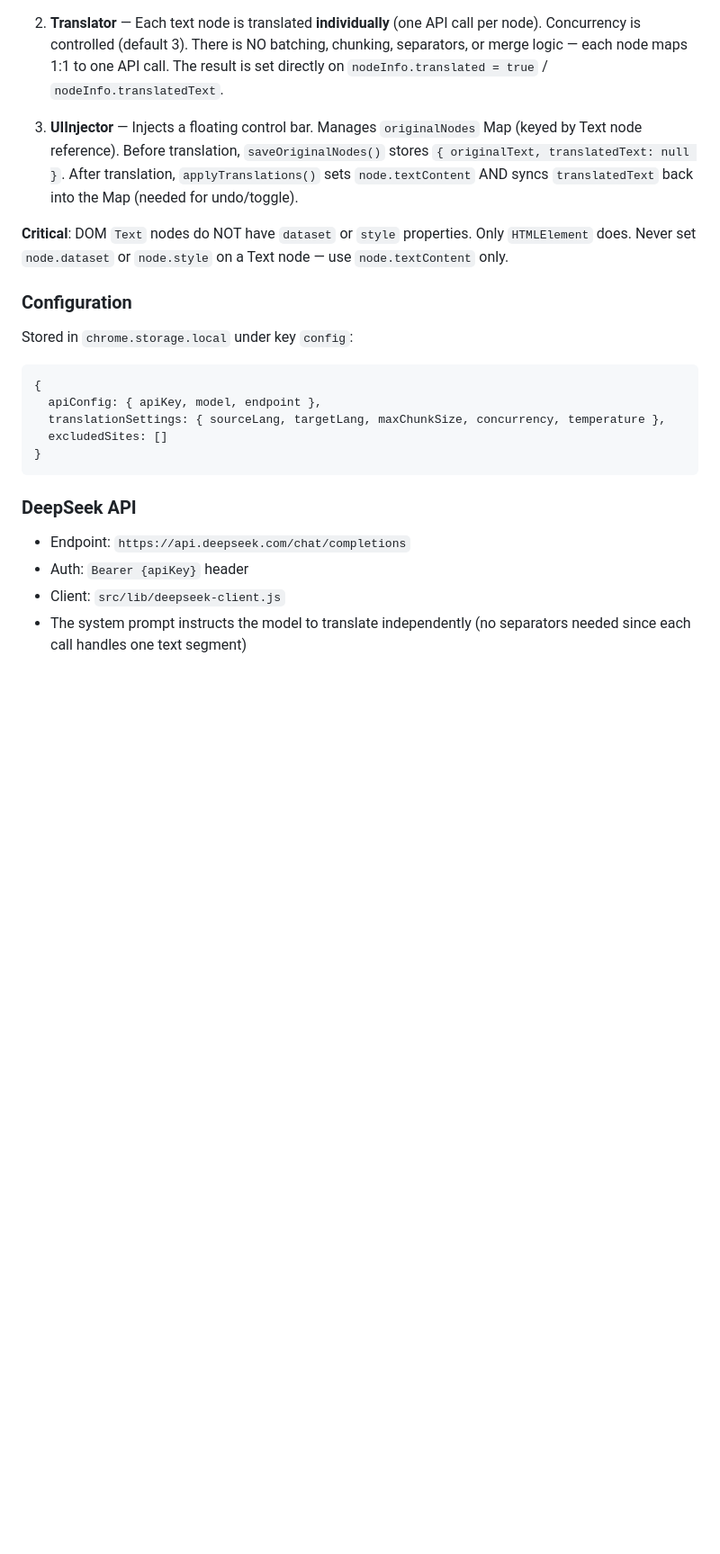
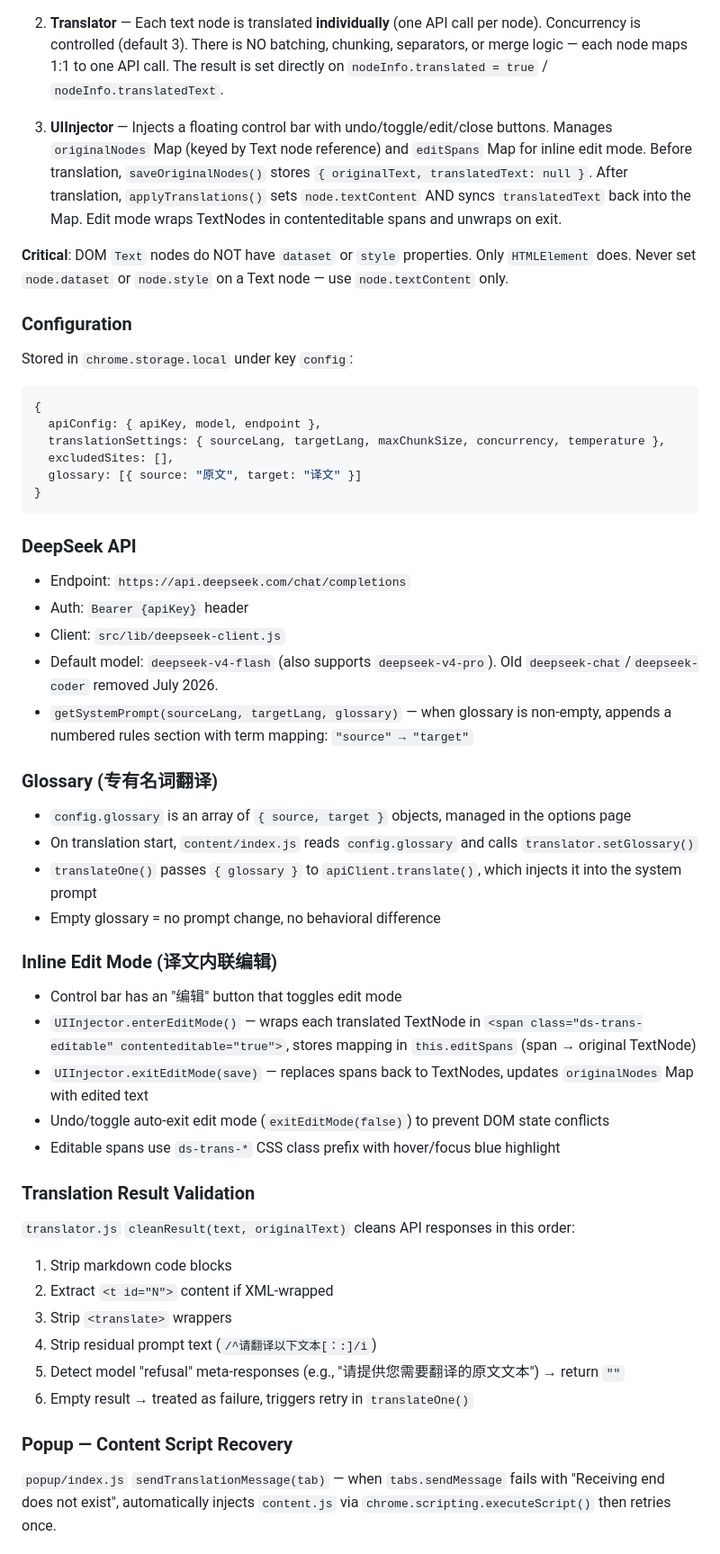
Before and after one commit to teacupyu-glitch/my-AI-project, a Markdown page: CLAUDE.md, the part around one of its changes. Shown at 90% size. GitHub-like rendering; blank space fills up the shorter version.

Commit message:
更新 CLAUDE.md：补充 Glossary、编辑模式、模型升级等新功能文档
- 新增 Glossary 数据流和提示词注入说明
- 新增内联编辑模式 enterEditMode/exitEditMode 架构
- 新增 cleanResult 翻译结果校验流程
- 新增 popup content script 自动恢复机制
- 新增 DOM 提取两阶段过滤规则
- 更新配置 schema（glossary 字段）
- 更新模型为 deepseek-v4-flash / deepseek-v4-pro
- 补充部分成功翻译应用、toggle 状态切换等关键约束

Co-Authored-By: Claude Opus 4.7 <noreply@anthropic.com>

````diff
--- a/CLAUDE.md
+++ b/CLAUDE.md
@@ -37,7 +37,7 @@ The content script (`src/content/index.js`) orchestrates these modules:
 
 2. **Translator** — Each text node is translated **individually** (one API call per node). Concurrency is controlled (default 3). There is NO batching, chunking, separators, or merge logic — each node maps 1:1 to one API call. The result is set directly on `nodeInfo.translated = true` / `nodeInfo.translatedText`.
 
-3. **UIInjector** — Injects a floating control bar. Manages `originalNodes` Map (keyed by Text node reference). Before translation, `saveOriginalNodes()` stores `{ originalText, translatedText: null }`. After translation, `applyTranslations()` sets `node.textContent` AND syncs `translatedText` back into the Map (needed for undo/toggle).
+3. **UIInjector** — Injects a floating control bar with undo/toggle/edit/close buttons. Manages `originalNodes` Map (keyed by Text node reference) and `editSpans` Map for inline edit mode. Before translation, `saveOriginalNodes()` stores `{ originalText, translatedText: null }`. After translation, `applyTranslations()` sets `node.textContent` AND syncs `translatedText` back into the Map. Edit mode wraps TextNodes in contenteditable spans and unwraps on exit.
 
 **Critical**: DOM `Text` nodes do NOT have `dataset` or `style` properties. Only `HTMLElement` does. Never set `node.dataset` or `node.style` on a Text node — use `node.textContent` only.
 
@@ -48,7 +48,8 @@ Stored in `chrome.storage.local` under key `config`:
 {
   apiConfig: { apiKey, model, endpoint },
   translationSettings: { sourceLang, targetLang, maxChunkSize, concurrency, temperature },
-  excludedSites: []
+  excludedSites: [],
+  glossary: [{ source: "原文", target: "译文" }]
 }
 ```
 
@@ -57,4 +58,35 @@ Stored in `chrome.storage.local` under key `config`:
 - Endpoint: `https://api.deepseek.com/chat/completions`
 - Auth: `Bearer {apiKey}` header
 - Client: `src/lib/deepseek-client.js`
-- The system prompt instructs the model to translate independently (no separators needed since each call handles one text segment)
+- Default model: `deepseek-v4-flash` (also supports `deepseek-v4-pro`). Old `deepseek-chat`/`deepseek-coder` removed July 2026.
+- `getSystemPrompt(sourceLang, targetLang, glossary)` — when glossary is non-empty, appends a numbered rules section with term mapping: `"source" → "target"`
+
+### Glossary (专有名词翻译)
+
+- `config.glossary` is an array of `{ source, target }` objects, managed in the options page
+- On translation start, `content/index.js` reads `config.glossary` and calls `translator.setGlossary()`
+- `translateOne()` passes `{ glossary }` to `apiClient.translate()`, which injects it into the system prompt
+- Empty glossary = no prompt change, no behavioral difference
+
+### Inline Edit Mode (译文内联编辑)
+
+- Control bar has an "编辑" button that toggles edit mode
+- `UIInjector.enterEditMode()` — wraps each translated TextNode in `<span class="ds-trans-editable" contenteditable="true">`, stores mapping in `this.editSpans` (span → original TextNode)
+- `UIInjector.exitEditMode(save)` — replaces spans back to TextNodes, updates `originalNodes` Map with edited text
+- Undo/toggle auto-exit edit mode (`exitEditMode(false)`) to prevent DOM state conflicts
+- Editable spans use `ds-trans-*` CSS class prefix with hover/focus blue highlight
+
+### Translation Result Validation
+
+`translator.js` `cleanResult(text, originalText)` cleans API responses in this order:
+1. Strip markdown code blocks
+2. Extract `<t id="N">` content if XML-wrapped
+3. Strip `<translate>` wrappers
+4. Strip residual prompt text (`/^请翻译以下文本[：:]/i`)
+5. Detect model "refusal" meta-responses (e.g., "请提供您需要翻译的原文文本") → return `""`
+6. Empty result → treated as failure, triggers retry in `translateOne()`
+
+### Popup — Content Script Recovery
+
+`popup/index.js` `sendTranslationMessage(tab)` — when `tabs.sendMessage` fails with "Receiving end does not exist", automatically injects `content.js` via `chrome.scripting.executeScript()` then retries once.
+
````
Also changed, not shown: other parts of CLAUDE.md (+8 -0 lines).
